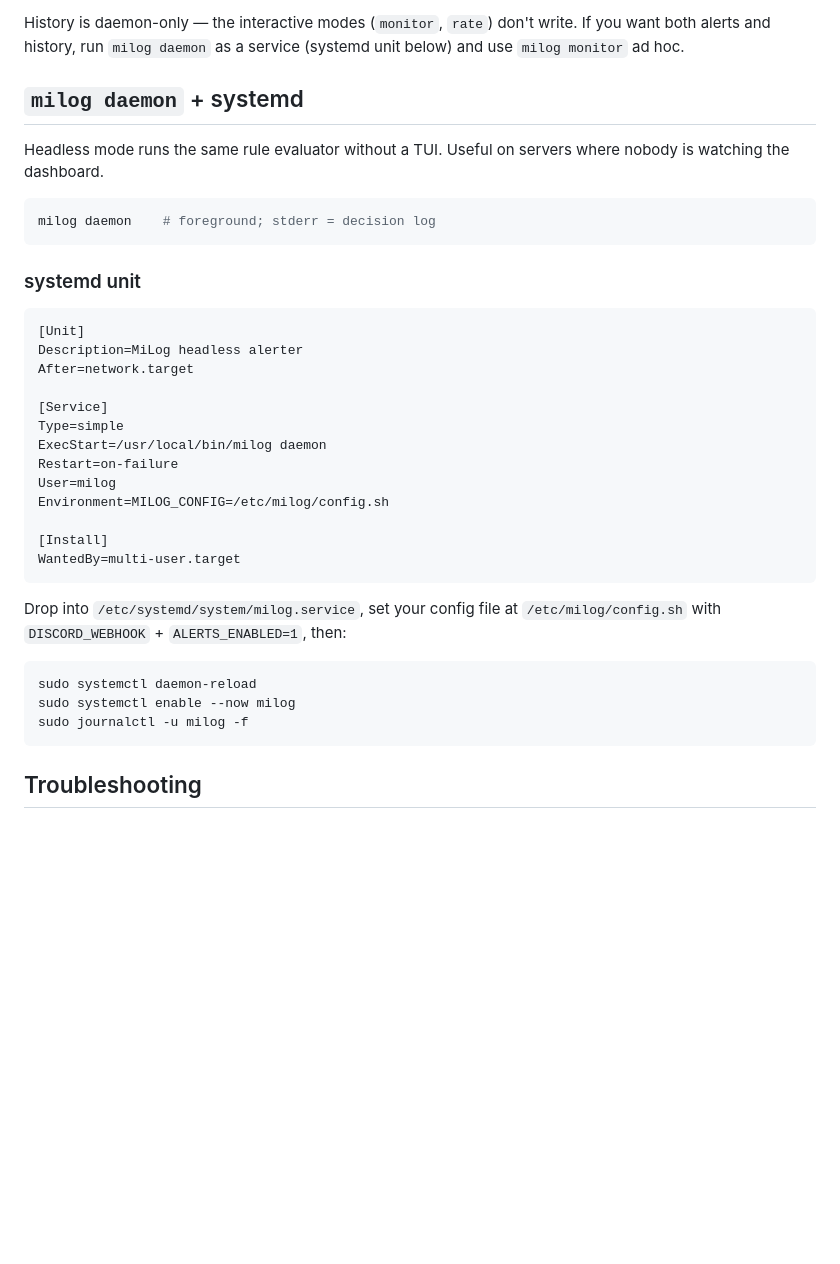
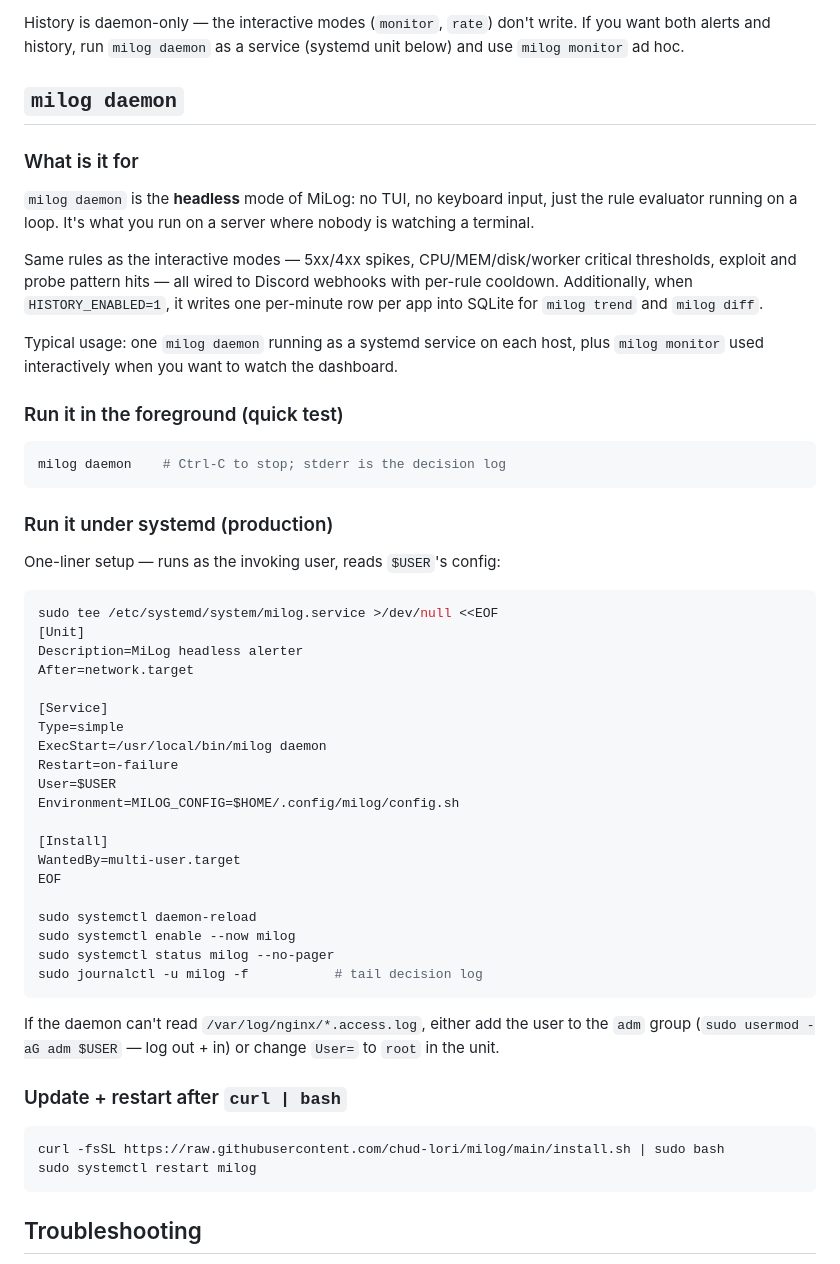
Before and after one commit to chud-lori/milog, a Markdown page: README.md, the part around the change. Rendered like a GitHub page; blank space fills up the shorter version.

````diff
--- a/README.md
+++ b/README.md
@@ -247,18 +247,36 @@ History is daemon-only — the interactive modes (`monitor`, `rate`) don't
 write. If you want both alerts and history, run `milog daemon` as a service
 (systemd unit below) and use `milog monitor` ad hoc.
 
-## `milog daemon` + systemd
+## `milog daemon`
 
-Headless mode runs the same rule evaluator without a TUI. Useful on servers
-where nobody is watching the dashboard.
+### What is it for
+
+`milog daemon` is the **headless** mode of MiLog: no TUI, no keyboard input,
+just the rule evaluator running on a loop. It's what you run on a server
+where nobody is watching a terminal.
+
+Same rules as the interactive modes — 5xx/4xx spikes, CPU/MEM/disk/worker
+critical thresholds, exploit and probe pattern hits — all wired to Discord
+webhooks with per-rule cooldown. Additionally, when `HISTORY_ENABLED=1`,
+it writes one per-minute row per app into SQLite for `milog trend` and
+`milog diff`.
+
+Typical usage: one `milog daemon` running as a systemd service on each
+host, plus `milog monitor` used interactively when you want to watch the
+dashboard.
+
+### Run it in the foreground (quick test)
 
 ```bash
-milog daemon    # foreground; stderr = decision log
+milog daemon    # Ctrl-C to stop; stderr is the decision log
 ```
 
-### systemd unit
+### Run it under systemd (production)
 
-```ini
+One-liner setup — runs as the invoking user, reads `$USER`'s config:
+
+```bash
+sudo tee /etc/systemd/system/milog.service >/dev/null <<EOF
 [Unit]
 Description=MiLog headless alerter
 After=network.target
@@ -267,20 +285,28 @@ After=network.target
 Type=simple
 ExecStart=/usr/local/bin/milog daemon
 Restart=on-failure
-User=milog
-Environment=MILOG_CONFIG=/etc/milog/config.sh
+User=$USER
+Environment=MILOG_CONFIG=$HOME/.config/milog/config.sh
 
 [Install]
 WantedBy=multi-user.target
+EOF
+
+sudo systemctl daemon-reload
+sudo systemctl enable --now milog
+sudo systemctl status milog --no-pager
+sudo journalctl -u milog -f           # tail decision log
 ```
 
-Drop into `/etc/systemd/system/milog.service`, set your config file at
-`/etc/milog/config.sh` with `DISCORD_WEBHOOK` + `ALERTS_ENABLED=1`, then:
+If the daemon can't read `/var/log/nginx/*.access.log`, either add the
+user to the `adm` group (`sudo usermod -aG adm $USER` — log out + in) or
+change `User=` to `root` in the unit.
+
+### Update + restart after `curl | bash`
 
 ```bash
-sudo systemctl daemon-reload
-sudo systemctl enable --now milog
-sudo journalctl -u milog -f
+curl -fsSL https://raw.githubusercontent.com/chud-lori/milog/main/install.sh | sudo bash
+sudo systemctl restart milog
 ```
 
 ## Troubleshooting
````
